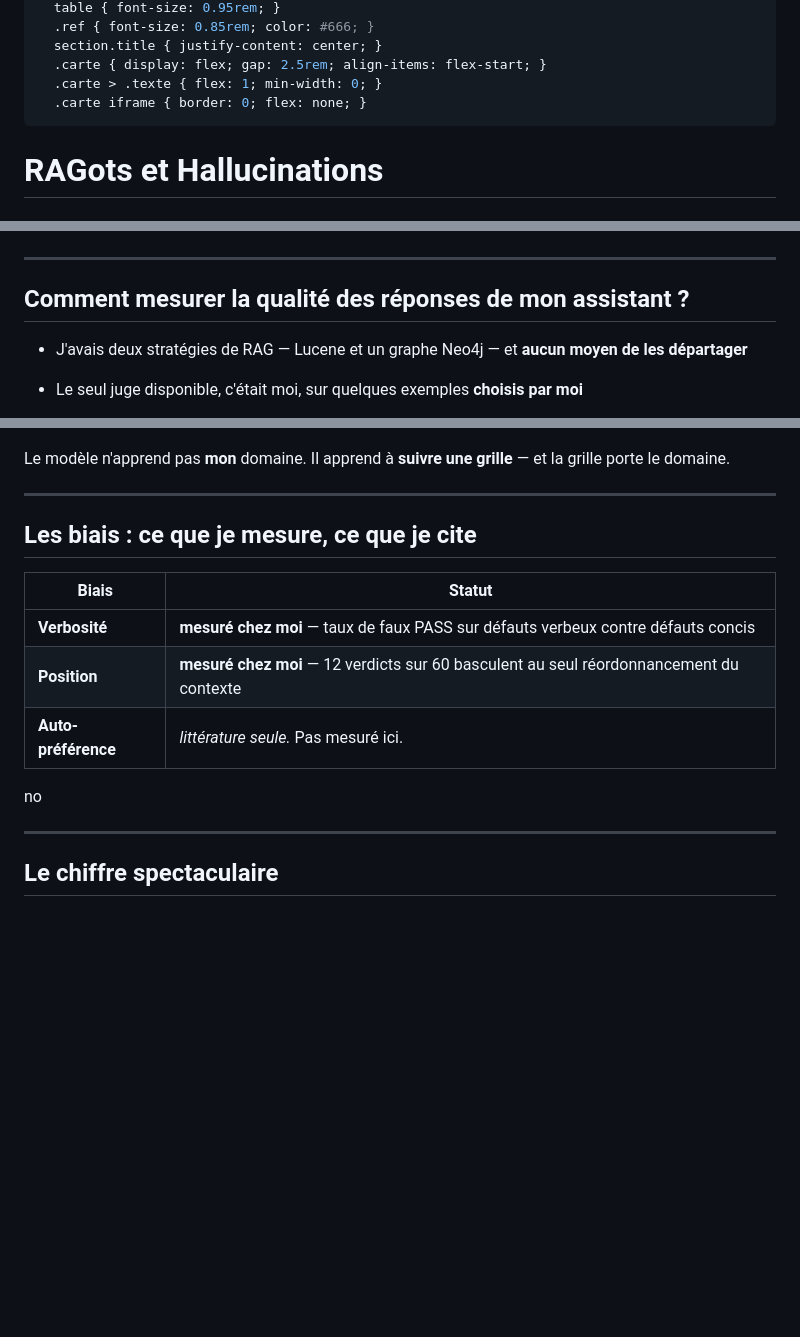
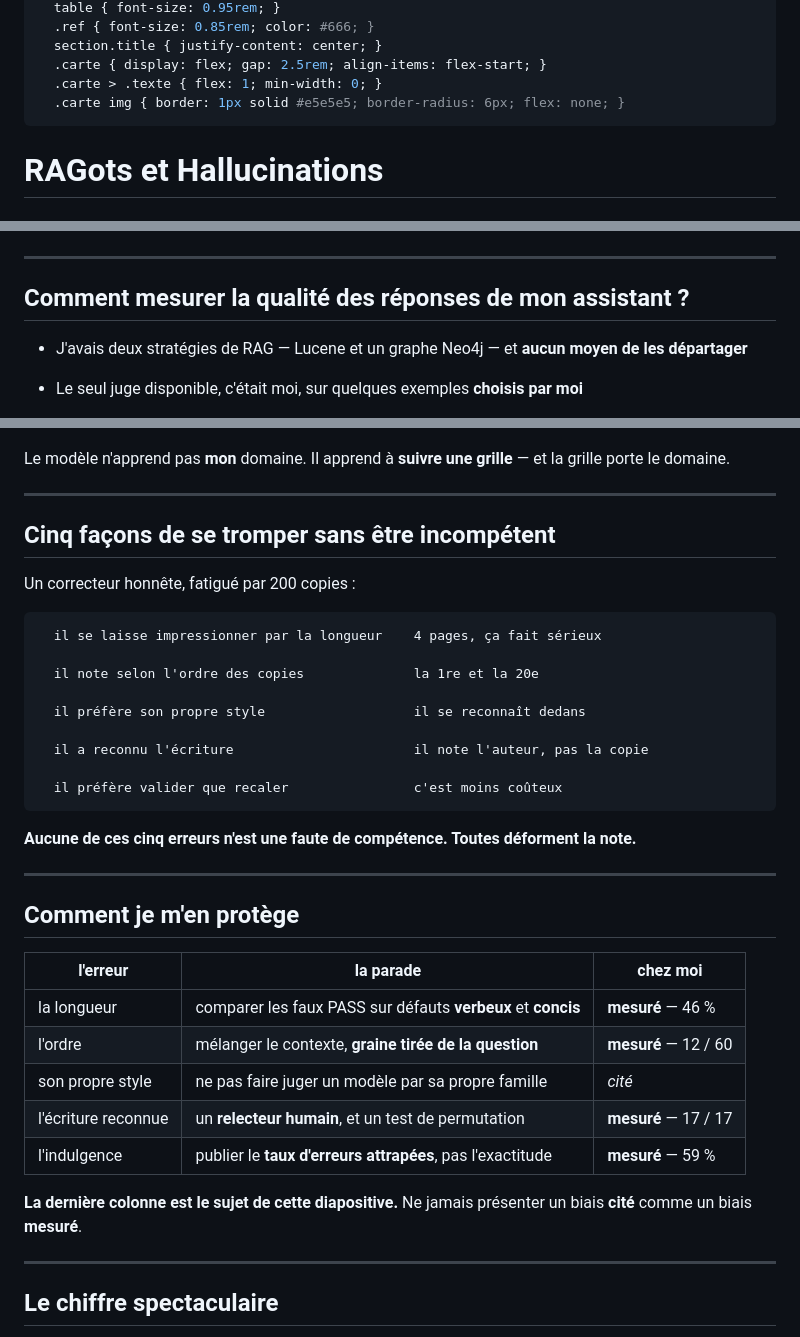
Before and after one commit to baretto-labs/llm-as-a-judge, a Markdown page: demo/CONFERENCE-2026.md, 3 parts joined by grey strips. Drawn GitHub-style; blank space fills up the shorter version.

````diff
--- a/demo/CONFERENCE-2026.md
+++ b/demo/CONFERENCE-2026.md
@@ -51,7 +51,7 @@ style: |
   section.title { justify-content: center; }
   .carte { display: flex; gap: 2.5rem; align-items: flex-start; }
   .carte > .texte { flex: 1; min-width: 0; }
-  .carte iframe { border: 0; flex: none; }
+  .carte img { border: 1px solid #e5e5e5; border-radius: 6px; flex: none; }
 ---
 
 <!-- _class: title -->
@@ -208,10 +208,12 @@ surtout du modèle.
 </div>
 
 <!--
-⚠ La carte de droite est un iframe de la JetBrains Marketplace : elle a besoin
-du RÉSEAU au moment de présenter, et elle n'apparaîtra PAS à l'export PDF. Le
-texte de gauche doit donc suffire à lui seul. Prévoir une capture d'écran de
-secours si la salle n'a pas de wifi fiable.
+⚠ À FAIRE LA VEILLE : l'image de droite est un gabarit. Prendre une capture de
+la carte sur plugins.jetbrains.com/plugin/26388, et ÉCRASER le fichier
+demo/img/ollamassist-marketplace.png — même nom, idéalement 768 x 638. Puis
+relancer le rendu. Aucune modification du markdown.
+Un iframe a été écarté : il exigeait du réseau pendant la présentation et ne
+s'exportait pas en PDF.
 
 Les faits, si on demande : c'est un plugin JetBrains, publié sur la Marketplace,
 propulsé par Ollama, avec un mode entièrement hors-ligne. Chat dans l'IDE,
@@ -627,25 +629,68 @@ récupéré, fidélité au contexte. Le même moteur, trois grilles.
 
 ---
 
-## Les biais : ce que je mesure, ce que je cite
-
-| Biais | Statut |
-|---|---|
-| **Verbosité** | **mesuré chez moi** — taux de faux PASS sur défauts verbeux contre défauts concis |
-| **Position** | **mesuré chez moi** — 12 verdicts sur 60 basculent au seul réordonnancement du contexte |
-| **Auto-préférence** | *littérature seule.* Pas mesuré ici. |
-no
-
-<!--
-La discipline tient en une règle : ne jamais présenter un biais cité comme un
-biais mesuré. C'est la seule chose qui sépare un retour d'expérience d'une revue
-de littérature mal digérée.
-
-Sur la position : le mélange des extraits le mitige, mais 12 verdicts sur 60
-basculent quand même au seul réordonnancement, à récupération identique. Le
-mélange est graîné par la question, donc la mesure est reproductible.
-
-Dire que c'est une limite connue et assumée, pas un détail caché.
+## Cinq façons de se tromper sans être incompétent
+
+Un correcteur honnête, fatigué par 200 copies :
+
+```
+  il se laisse impressionner par la longueur    4 pages, ça fait sérieux
+
+  il note selon l'ordre des copies              la 1re et la 20e
+
+  il préfère son propre style                   il se reconnaît dedans
+
+  il a reconnu l'écriture                       il note l'auteur, pas la copie
+
+  il préfère valider que recaler                c'est moins coûteux
+```
+
+**Aucune de ces cinq erreurs n'est une faute de compétence.
+Toutes déforment la note.**
+
+<!--
+C'est la diapositive à poser avant de parler de mesure, parce qu'elle explique
+pourquoi une note globale ne suffit pas. Un juge LLM fait exactement ces cinq
+choses, et pour les mêmes raisons qu'un humain fatigué.
+
+La quatrième est la plus vicieuse et c'est celle qui m'est arrivée : le modèle
+avait appris à reconnaître MA tournure de phrase. Il ne jugeait plus la réponse,
+il me reconnaissait.
+
+La cinquième est celle qu'on ne voit jamais dans les tableaux, parce qu'elle
+améliore l'exactitude globale au lieu de la dégrader.
+-->
+
+---
+
+## Comment je m'en protège
+
+| l'erreur | la parade | chez moi |
+|---|---|---|
+| la longueur | comparer les faux PASS sur défauts **verbeux** et **concis** | **mesuré** — 46 % |
+| l'ordre | mélanger le contexte, **graine tirée de la question** | **mesuré** — 12 / 60 |
+| son propre style | ne pas faire juger un modèle par sa propre famille | *cité* |
+| l'écriture reconnue | un **relecteur humain**, et un test de permutation | **mesuré** — 17 / 17 |
+| l'indulgence | publier le **taux d'erreurs attrapées**, pas l'exactitude | **mesuré** — 59 % |
+
+**La dernière colonne est le sujet de cette diapositive.**
+Ne jamais présenter un biais **cité** comme un biais **mesuré**.
+
+<!--
+Quatre des cinq parades sont des mesures, une seule est une précaution reprise de
+la littérature. C'est la seule chose qui sépare un retour d'expérience d'une revue
+de littérature mal digérée — et c'est aussi ce qui me permet de dire « je ne sais
+pas » sur l'auto-préférence sans que ça décrédibilise le reste.
+
+Sur l'ordre : le mélange atténue le biais, il ne le supprime pas. 12 verdicts sur
+60 basculent encore au seul réordonnancement, à récupération identique. Et la
+graine vient de la question, donc la mesure se rejoue à l'identique.
+
+Sur l'écriture reconnue : aucune métrique ne l'a trouvée. C'est un relecteur
+humain qui a changé d'avis sur un item. J'y reviens juste après.
+
+Les parades coûtent peu. Ce sont des comparaisons appariées et un mélange graîné,
+pas des instruments de recherche.
 -->
 
 ---
````
Also changed, not shown: other parts of demo/CONFERENCE-2026.md (+1 -1 lines), demo/RETOURS-2026-09-25.md (+2 -2 lines), demo/img/ollamassist-marketplace.png (added), 1 other file.
